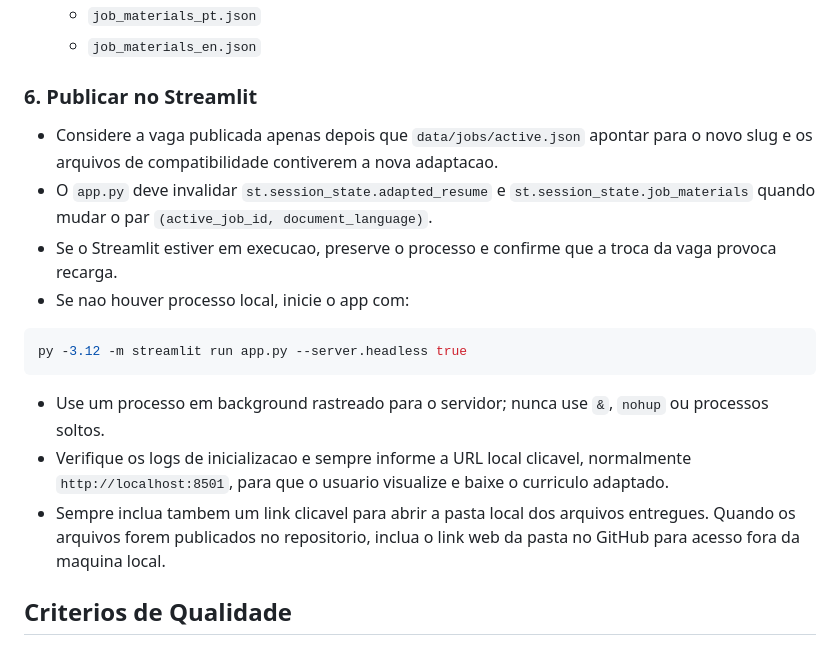
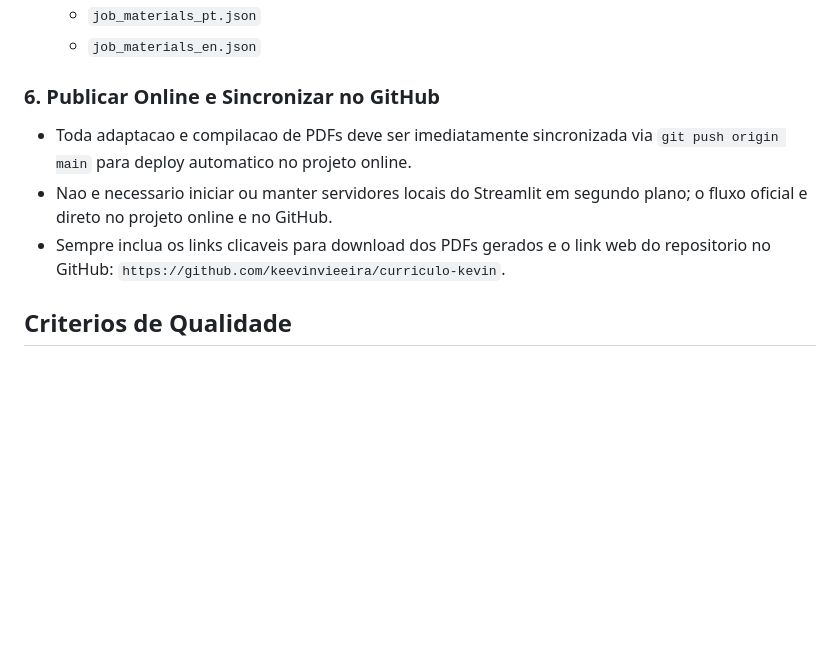
Before and after one commit to keevinvieeira/curriculo-kevin, a Markdown page: AGENTS.md, the part around the change. Drawn GitHub-style; blank space fills up the shorter version.

Commit message:
docs: Update AGENTS.md to enforce online-first deployment workflow

````diff
--- a/AGENTS.md
+++ b/AGENTS.md
@@ -76,20 +76,11 @@ python scripts/activate_job.py <slug-da-vaga> --validate
   - `job_materials_pt.json`
   - `job_materials_en.json`
 
-### 6. Publicar no Streamlit
+### 6. Publicar Online e Sincronizar no GitHub
 
-- Considere a vaga publicada apenas depois que `data/jobs/active.json` apontar para o novo slug e os arquivos de compatibilidade contiverem a nova adaptacao.
-- O `app.py` deve invalidar `st.session_state.adapted_resume` e `st.session_state.job_materials` quando mudar o par `(active_job_id, document_language)`.
-- Se o Streamlit estiver em execucao, preserve o processo e confirme que a troca da vaga provoca recarga.
-- Se nao houver processo local, inicie o app com:
-
-```powershell
-py -3.12 -m streamlit run app.py --server.headless true
-```
-
-- Use um processo em background rastreado para o servidor; nunca use `&`, `nohup` ou processos soltos.
-- Verifique os logs de inicializacao e sempre informe a URL local clicavel, normalmente `http://localhost:8501`, para que o usuario visualize e baixe o curriculo adaptado.
-- Sempre inclua tambem um link clicavel para abrir a pasta local dos arquivos entregues. Quando os arquivos forem publicados no repositorio, inclua o link web da pasta no GitHub para acesso fora da maquina local.
+- Toda adaptacao e compilacao de PDFs deve ser imediatamente sincronizada via `git push origin main` para deploy automatico no projeto online.
+- Nao e necessario iniciar ou manter servidores locais do Streamlit em segundo plano; o fluxo oficial e direto no projeto online e no GitHub.
+- Sempre inclua os links clicaveis para download dos PDFs gerados e o link web do repositorio no GitHub: `https://github.com/keevinvieeira/curriculo-kevin`.
 
 ## Criterios de Qualidade
 
````
